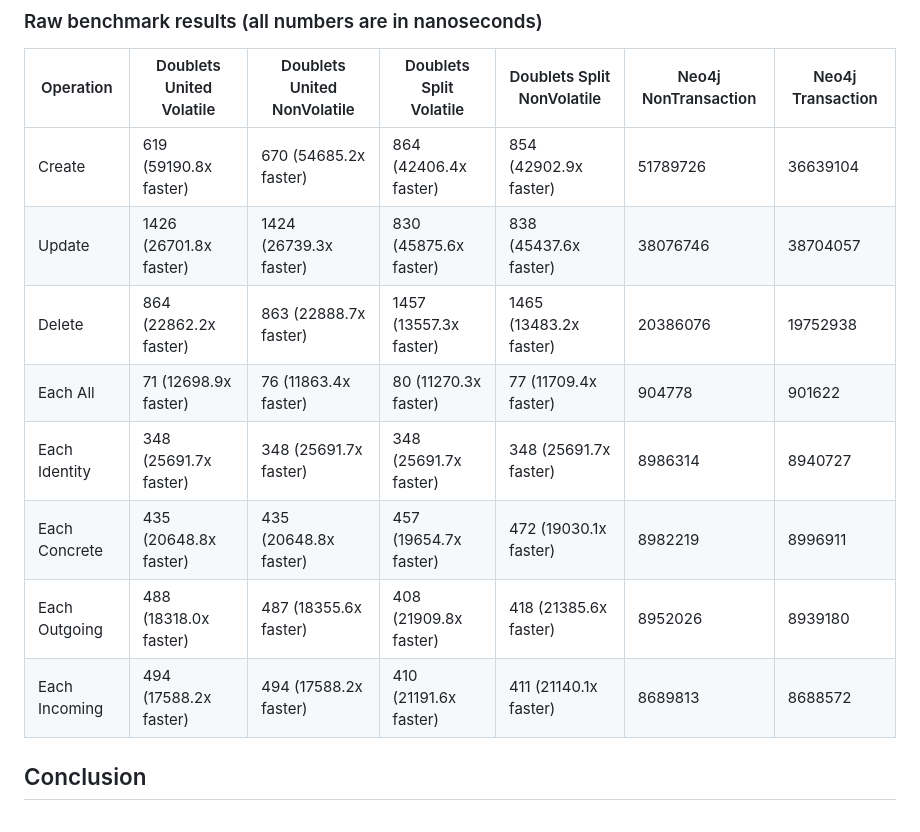
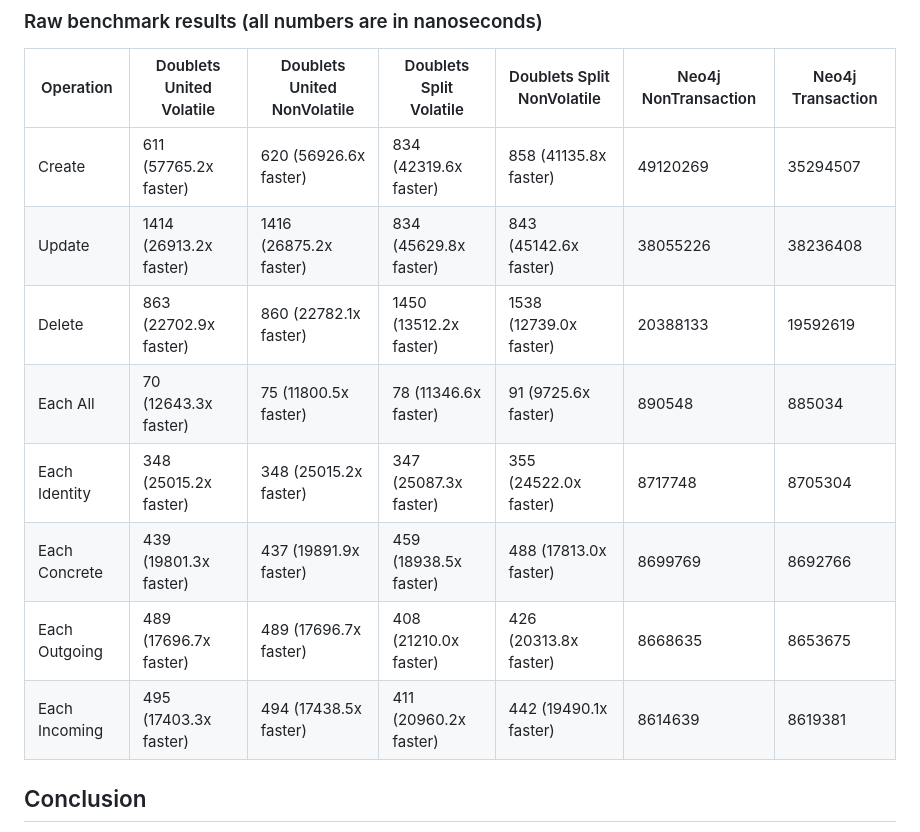
Before and after one commit to linksplatform/Comparisons.Neo4jVSDoublets, a Markdown page: README.md, the part around the change. Drawn GitHub-style.

Commit message:
Update benchmark results

```diff
--- a/README.md
+++ b/README.md
@@ -32,14 +32,14 @@ The results below represent the amount of time (ns) the operation takes per iter
 
 | Operation     | Doublets United Volatile | Doublets United NonVolatile | Doublets Split Volatile | Doublets Split NonVolatile | Neo4j NonTransaction | Neo4j Transaction |
 |---------------|--------------------------|-----------------------------|-------------------------|----------------------------|----------------------|-------------------|
-| Create        | 619 (59190.8x faster)    | 670 (54685.2x faster)       | 864 (42406.4x faster)   | 854 (42902.9x faster)      | 51789726             | 36639104          |
-| Update        | 1426 (26701.8x faster)   | 1424 (26739.3x faster)      | 830 (45875.6x faster)   | 838 (45437.6x faster)      | 38076746             | 38704057          |
-| Delete        | 864 (22862.2x faster)    | 863 (22888.7x faster)       | 1457 (13557.3x faster)  | 1465 (13483.2x faster)     | 20386076             | 19752938          |
-| Each All      | 71 (12698.9x faster)     | 76 (11863.4x faster)        | 80 (11270.3x faster)    | 77 (11709.4x faster)       | 904778               | 901622            |
-| Each Identity | 348 (25691.7x faster)    | 348 (25691.7x faster)       | 348 (25691.7x faster)   | 348 (25691.7x faster)      | 8986314              | 8940727           |
-| Each Concrete | 435 (20648.8x faster)    | 435 (20648.8x faster)       | 457 (19654.7x faster)   | 472 (19030.1x faster)      | 8982219              | 8996911           |
-| Each Outgoing | 488 (18318.0x faster)    | 487 (18355.6x faster)       | 408 (21909.8x faster)   | 418 (21385.6x faster)      | 8952026              | 8939180           |
-| Each Incoming | 494 (17588.2x faster)    | 494 (17588.2x faster)       | 410 (21191.6x faster)   | 411 (21140.1x faster)      | 8689813              | 8688572           |
+| Create        | 611 (57765.2x faster)    | 620 (56926.6x faster)       | 834 (42319.6x faster)   | 858 (41135.8x faster)      | 49120269             | 35294507          |
+| Update        | 1414 (26913.2x faster)   | 1416 (26875.2x faster)      | 834 (45629.8x faster)   | 843 (45142.6x faster)      | 38055226             | 38236408          |
+| Delete        | 863 (22702.9x faster)    | 860 (22782.1x faster)       | 1450 (13512.2x faster)  | 1538 (12739.0x faster)     | 20388133             | 19592619          |
+| Each All      | 70 (12643.3x faster)     | 75 (11800.5x faster)        | 78 (11346.6x faster)    | 91 (9725.6x faster)        | 890548               | 885034            |
+| Each Identity | 348 (25015.2x faster)    | 348 (25015.2x faster)       | 347 (25087.3x faster)   | 355 (24522.0x faster)      | 8717748              | 8705304           |
+| Each Concrete | 439 (19801.3x faster)    | 437 (19891.9x faster)       | 459 (18938.5x faster)   | 488 (17813.0x faster)      | 8699769              | 8692766           |
+| Each Outgoing | 489 (17696.7x faster)    | 489 (17696.7x faster)       | 408 (21210.0x faster)   | 426 (20313.8x faster)      | 8668635              | 8653675           |
+| Each Incoming | 495 (17403.3x faster)    | 494 (17438.5x faster)       | 411 (20960.2x faster)   | 442 (19490.1x faster)      | 8614639              | 8619381           |
 
 ## Conclusion
 
```
Also changed, not shown: Docs/bench_rust.png, Docs/bench_rust_log_scale.png.
